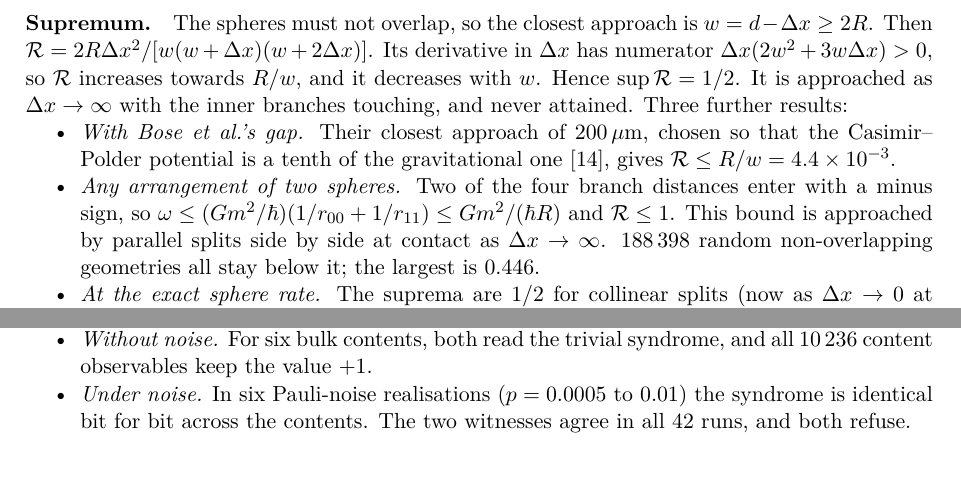
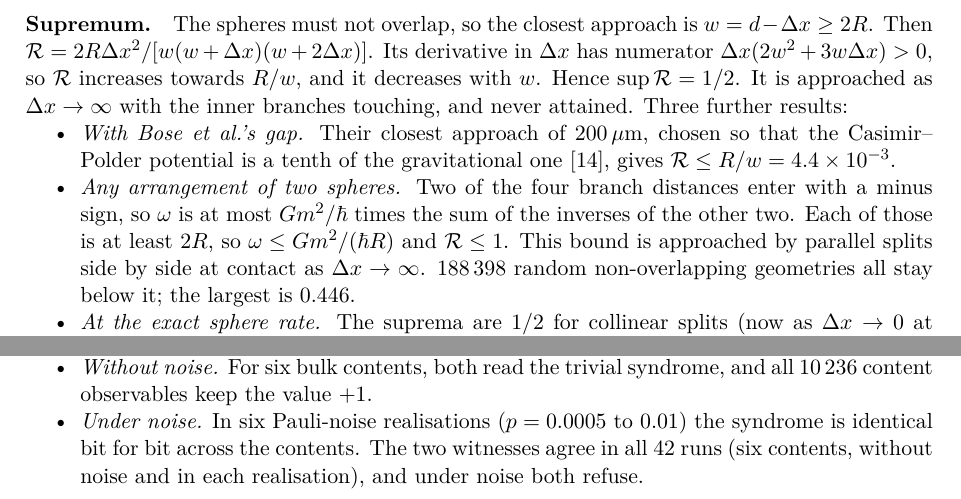
Before and after one commit to StevenHrovat/gravity, a LaTeX paper (docs/guid-v6/guid-v6.tex, which reads docs/guid-v6/sections/bmv.tex, docs/guid-v6/sections/holocode.tex): two parts of pages 50 and 56 of 146, joined at a grey line, cut so that both start at the same text. Compiled offline with pdfLaTeX.

Commit message:
GUID v6: three Part II precisions found in translation
- Appendix D: the peak memory is the state plus a buffer of at most
  16 MiB (6 MiB at n = 18), not a fixed 16 MiB.
- Section 18: of the 42 witness runs, 6 are noiseless and pass; both
  witnesses refuse in the 36 noisy ones.
- Section 17: the bound for any two spheres now says which two branch
  distances enter with a plus sign; the result R <= 1 is unchanged. The
  negativity carries its absolute value in both places.

Co-Authored-By: Claude Opus 5.5 <noreply@anthropic.com>
Claude-Session: https://claude.ai/code/session_01NUNCnyY5S8gayKVMgZYV8M

```diff
--- a/docs/guid-v6/sections/bmv.tex
+++ b/docs/guid-v6/sections/bmv.tex
@@ -65,8 +65,9 @@ inner branches touching, and never attained. Three further results:
 \begin{itemize}[nosep]
 \item \emph{With Bose et al.'s gap.} Their closest approach of $200\,\mu$m, chosen so that the Casimir--Polder potential is a tenth of the
 gravitational one~\cite{bose}, gives $\mathcal R\le R/w=4.4\times10^{-3}$.
-\item \emph{Any arrangement of two spheres.} Two of the four branch distances enter with a minus sign, so
-$\omega\le(Gm^2/\hbar)(1/r_{00}+1/r_{11})\le Gm^2/(\hbar R)$ and $\mathcal R\le1$. This bound is approached by parallel splits side by side at
+\item \emph{Any arrangement of two spheres.} Two of the four branch distances enter with a minus sign, so $\omega$
+is at most $Gm^2/\hbar$ times the sum of the inverses of the other two. Each of those is at least $2R$, so $\omega\le Gm^2/(\hbar R)$ and
+$\mathcal R\le1$. This bound is approached by parallel splits side by side at
 contact as $\Delta x\to\infty$. 188\,398 random non-overlapping geometries all stay below it; the largest is 0.446.
 \item \emph{At the exact sphere rate.} The suprema are 1/2 for collinear splits (now as $\Delta x\to0$ at $d=2R+\Delta x$; it is 5/12 as
 $\Delta x\to\infty$) and 5/6 for any arrangement \chk{gravsim:G2}.
--- a/docs/guid-v6/sections/holocode.tex
+++ b/docs/guid-v6/sections/holocode.tex
@@ -88,7 +88,8 @@ faults within it. We see both at scale \chk{holo:H5}.
 \item \emph{Without noise.} For six bulk contents, both read the trivial syndrome, and all 10\,236 content observables keep the value
   $+1$.
 \item \emph{Under noise.} In six Pauli-noise realisations ($p=0.0005$ to $0.01$) the syndrome is identical bit for bit across the
-  contents. The two witnesses agree in all 42 runs, and both refuse.
+  contents. The two witnesses agree in all 42 runs (six contents, without noise and in each
+  realisation), and under noise both refuse.
 \item \emph{Reading the content.} Reading logical $Z$, then logical $X$, on 86 bulk qubits drops their mean fidelity to 0.517 (expected
   $\frac12$). The syndrome stays trivial, so the gate cannot see that the content was read.
 \item \emph{One tile.} On one tile, 960 of the 1024 Pauli errors leave the sector, and both witnesses refuse them. Of the 64 that stay
```
Also changed, not shown: docs/guid-v6/sections/hosted-appendix.tex (+2 -2 lines), docs/guid-v6/guid-v6.pdf, docs/guid-v6/sections/bmv.tex (2 more changed lines).
